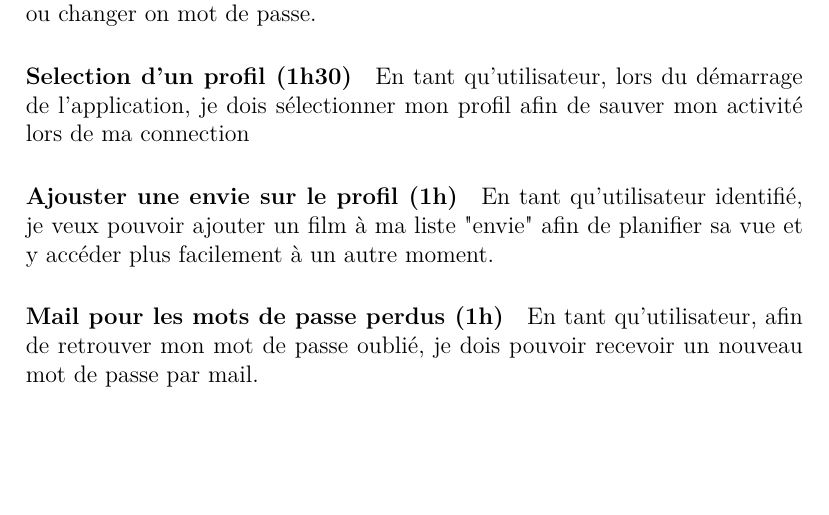
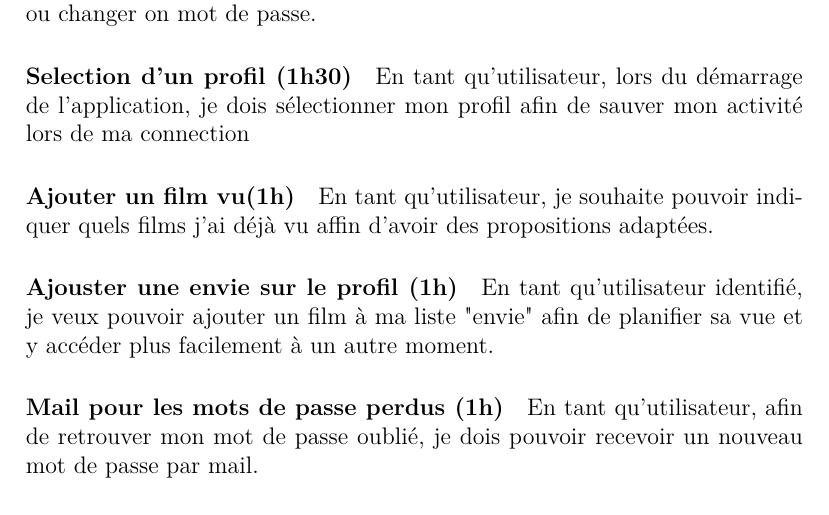
Before and after one commit to jsstaelens/secret-batman, a LaTeX document (Version projet/Rapport2[UML]/UserStories/rapport2.tex): part of page 2 of 3, cut so that both start at the same text, the shorter picture padded with empty space. Compiled offline with pdfLaTeX.

Commit message:
rapport2: ajout de films vus

```diff
--- a/Version projet/Rapport2[UML]/UserStories/rapport2.tex
+++ b/Version projet/Rapport2[UML]/UserStories/rapport2.tex
@@ -65,6 +65,9 @@ En tant qu'utilisateur, je souhaite pouvoir modifier mon profil d'utilisateur af
 \paragraph{Selection d'un profil (1h30)}
 En tant qu'utilisateur, lors du démarrage de l'application, je dois sélectionner mon profil afin de sauver mon activité lors de ma connection
 
+\paragraph{Ajouter un film vu(1h)}
+En tant qu'utilisateur, je souhaite pouvoir indiquer quels films j'ai déjà vu affin d'avoir des propositions adaptées.
+
 \paragraph{Ajouster une envie sur le profil (1h)}
 En tant qu'utilisateur identifié, je veux pouvoir ajouter un film à ma liste "envie" afin de planifier sa vue et y accéder plus facilement à un autre moment.
 
```
